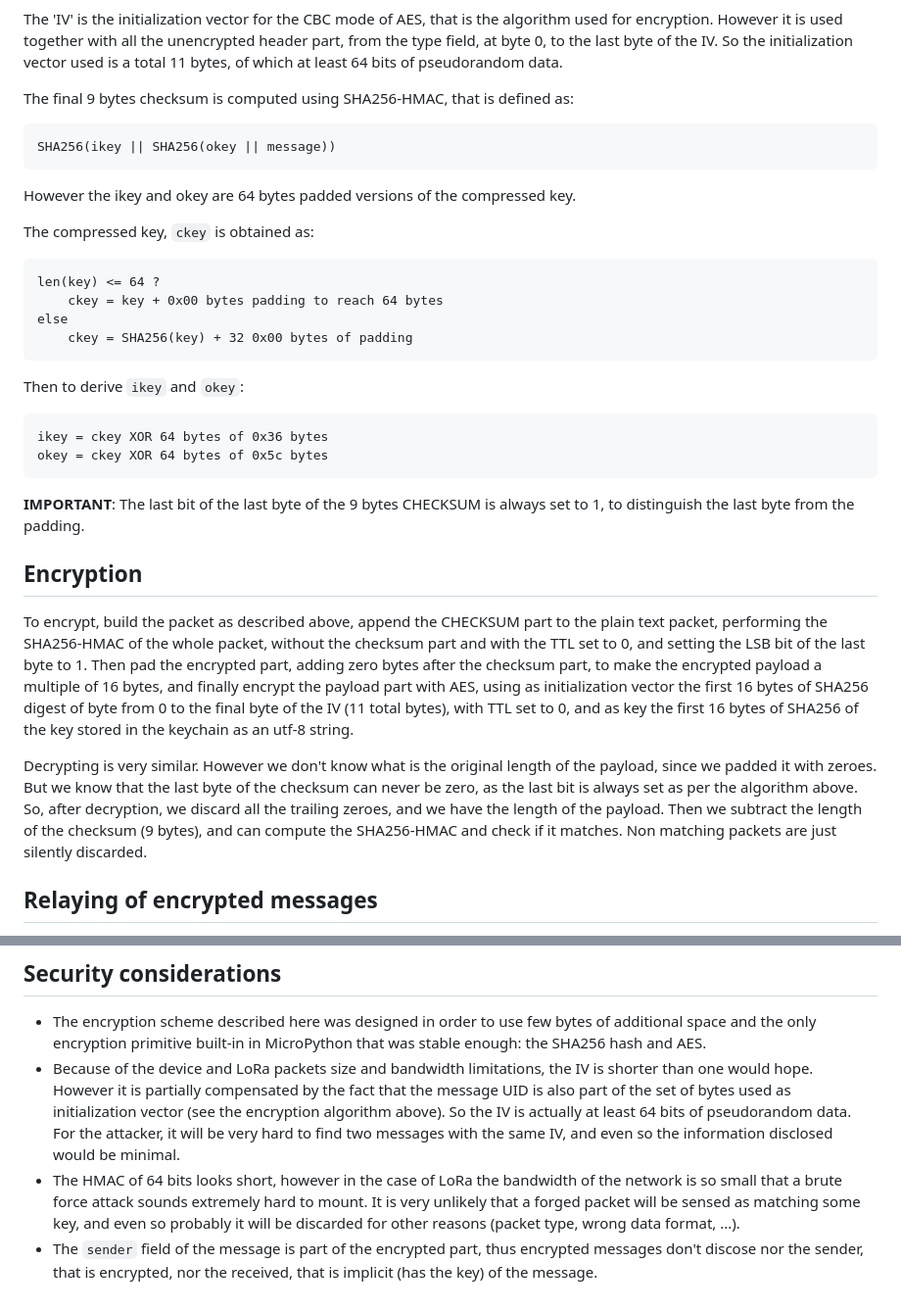
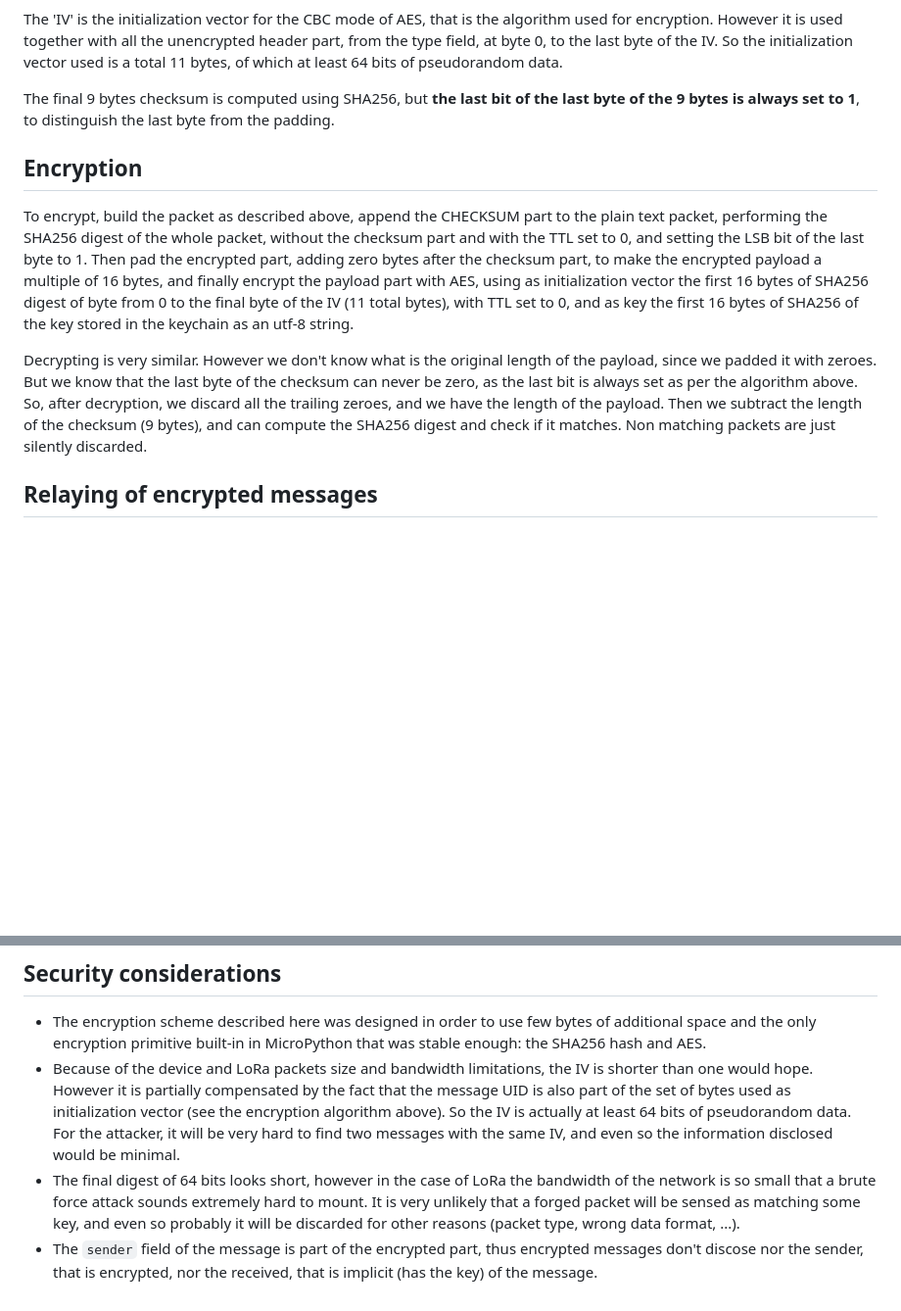
Before and after one commit to antirez/freakwan, a Markdown page: README.md, 2 parts joined by grey strips. Shown: that part at 98% size. GitHub-like rendering; blank space fills up the shorter version.

Commit message:
Encyption: just use SHA256 as checksum at tne end.
In the new specification SHA256 is used only to verify the integrity and
is no longer used to combine a key with some other data, so the HMAC is
no longer needed.

```diff
--- a/README.md
+++ b/README.md
@@ -304,31 +304,12 @@ the unencrypted header part, from the type field, at byte 0, to the last byte
 of the IV. So the initialization vector used is a total 11 bytes, of which
 at least 64 bits of pseudorandom data.
 
-The final 9 bytes checksum is computed using SHA256-HMAC, that is defined as:
-
-    SHA256(ikey || SHA256(okey || message))
-
-However the ikey and okey are 64 bytes padded versions of the compressed key.
-
-The compressed key, `ckey` is obtained as:
-
-    len(key) <= 64 ?
-        ckey = key + 0x00 bytes padding to reach 64 bytes
-    else
-        ckey = SHA256(key) + 32 0x00 bytes of padding
-
-Then to derive `ikey` and `okey`:
-
-    ikey = ckey XOR 64 bytes of 0x36 bytes
-    okey = ckey XOR 64 bytes of 0x5c bytes
-
-**IMPORTANT**: The last bit of the last byte of the 9 bytes CHECKSUM is
-always set to 1, to distinguish the last byte from the padding.
+The final 9 bytes checksum is computed using SHA256, but **the last bit of the last byte of the 9 bytes is always set to 1**, to distinguish the last byte from the padding.
 
 ## Encryption
 
 To encrypt, build the packet as described above, append the CHECKSUM part
-to the plain text packet, performing the SHA256-HMAC of the whole packet,
+to the plain text packet, performing the SHA256 digest of the whole packet,
 without the checksum part and with the TTL set to 0, and setting the LSB
 bit of the last byte to 1. Then pad the encrypted part, adding zero bytes
 after the checksum part, to make the encrypted payload a multiple of 16 bytes,
@@ -343,7 +324,7 @@ that the last byte of the checksum can never be zero, as the last bit
 is always set as per the algorithm above. So, after decryption, we discard
 all the trailing zeroes, and we have the length of the payload. Then we
 subtract the length of the checksum (9 bytes), and can compute the
-SHA256-HMAC and check if it matches. Non matching packets are just
+SHA256 digest and check if it matches. Non matching packets are just
 silently discarded.
 
 ## Relaying of encrypted messages
@@ -361,5 +342,5 @@ the messages cache.
 
 * The encryption scheme described here was designed in order to use few bytes of additional space and the only encryption primitive built-in in MicroPython that was stable enough: the SHA256 hash and AES.
 * Because of the device and LoRa packets size and bandwidth limitations, the IV is shorter than one would hope. However it is partially compensated by the fact that the message UID is also part of the set of bytes used as initialization vector (see the encryption algorithm above). So the IV is actually at least 64 bits of pseudorandom data. For the attacker, it will be very hard to find two messages with the same IV, and even so the information disclosed would be minimal.
-* The HMAC of 64 bits looks short, however in the case of LoRa the bandwidth of the network is so small that a brute force attack sounds extremely hard to mount. It is very unlikely that a forged packet will be sensed as matching some key, and even so probably it will be discarded for other reasons (packet type, wrong data format, ...).
+* The final digest of 64 bits looks short, however in the case of LoRa the bandwidth of the network is so small that a brute force attack sounds extremely hard to mount. It is very unlikely that a forged packet will be sensed as matching some key, and even so probably it will be discarded for other reasons (packet type, wrong data format, ...).
 * The `sender` field of the message is part of the encrypted part, thus encrypted messages don't discose nor the sender, that is encrypted, nor the received, that is implicit (has the key) of the message.
```
